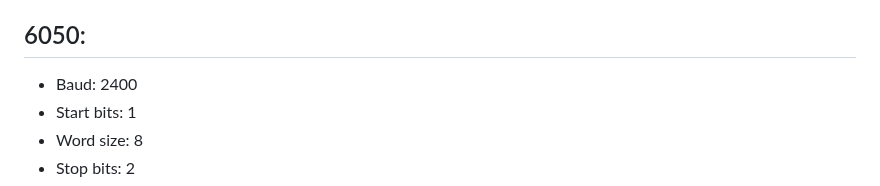
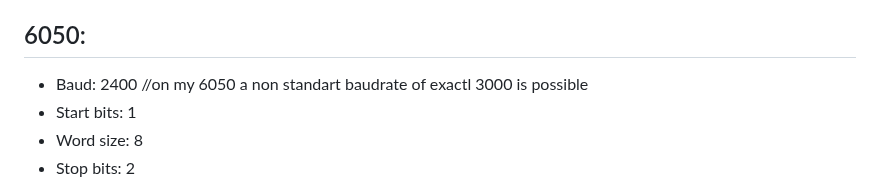
Before and after one commit to kamil00110/Maerklin-6050-and-6023-communication-documentation, a Markdown page: README.md, the part around the change. Drawn GitHub-style.

```diff
--- a/README.md
+++ b/README.md
@@ -13,7 +13,7 @@ Both use serial comunication with the folowing specs:
 
 ## 6050:
 
-- Baud: 2400
+- Baud: 2400  //on my 6050 a non standart baudrate of exactl 3000 is possible
 - Start bits: 1
 - Word size: 8
 - Stop bits: 2
```
